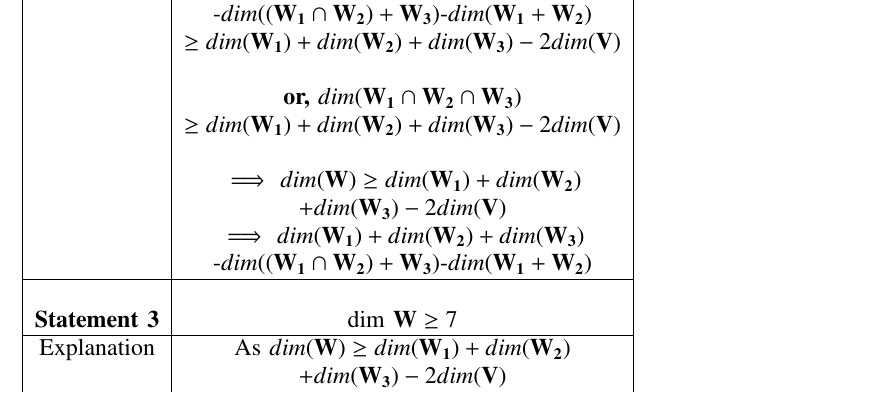
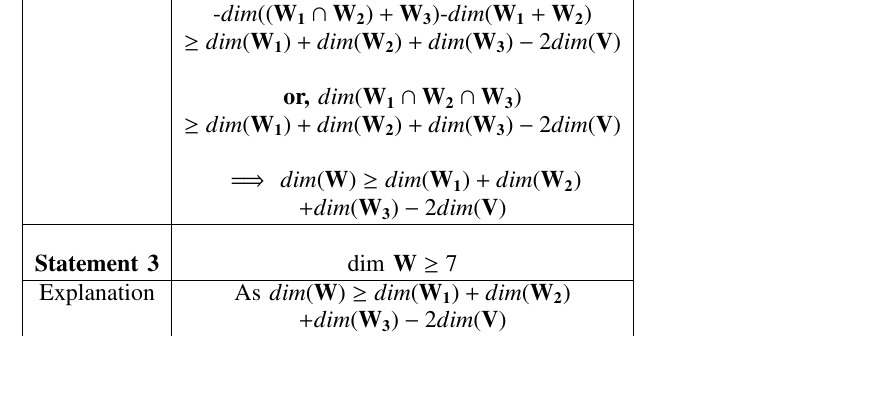
Before and after one commit to JayatiD93/EE5609_Assignment_17, a LaTeX paper (document21.tex): part of page 2 of 3, cut so that both start at the same text, the shorter picture padded with empty space. Compiled offline with pdfLaTeX.

Commit message:
2nd commit

```diff
--- a/document21.tex
+++ b/document21.tex
@@ -287,8 +287,6 @@ Explanation & Let us consider $\vec{V}=\vec{R}^{10}$ and $dim(\vec{V})=10$\\
 & \\
 & $\implies$ $dim(\vec{W})\geq dim(\vec{W_1})+dim(\vec{W_2})$\\
 & $+dim(\vec{W_3})-2dim(\vec{V})$\\
-& $\implies$ $dim(\vec{W_1})+dim(\vec{W_2})+dim(\vec{W_3})$\\
-& -$dim((\vec{W_1} \cap \vec{W_2})+\vec{W_3})$-$dim(\vec{W_1}+\vec{W_2})$\\
 \hline
 \multirow{3}{*}{} & \\
 \textbf{Statement 3} & dim $\vec{W} \geq 7$ \\
```
Also changed, not shown: document21.pdf.
